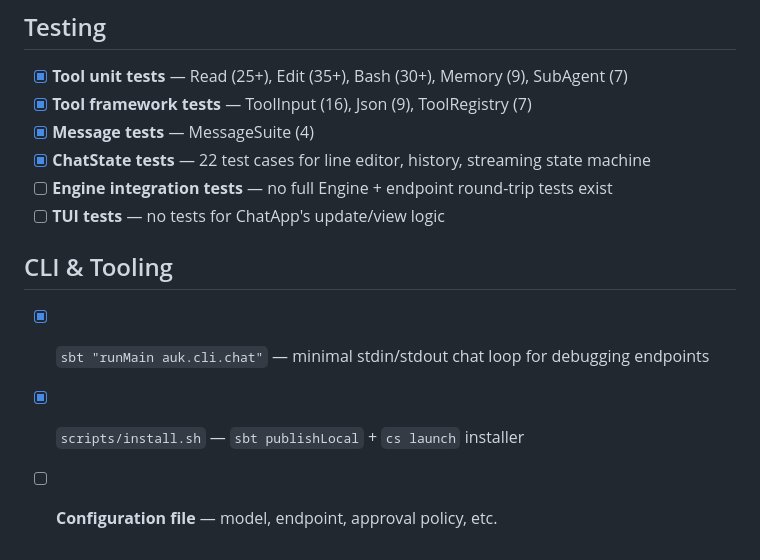
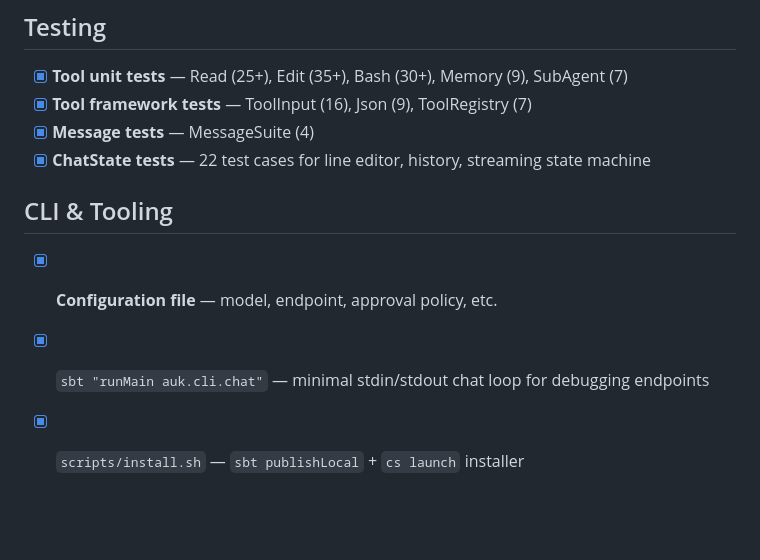
Before and after one commit to Linyxus/auk, a Markdown page: ROADMAP.md, the part around one of its changes. Drawn GitHub-style; blank space fills up the shorter version.

```diff
--- a/ROADMAP.md
+++ b/ROADMAP.md
@@ -87,11 +92,9 @@
 - [x] **Tool framework tests** — ToolInput (16), Json (9), ToolRegistry (7)
 - [x] **Message tests** — MessageSuite (4)
 - [x] **ChatState tests** — 22 test cases for line editor, history, streaming state machine
-- [ ] **Engine integration tests** — no full Engine + endpoint round-trip tests exist
-- [ ] **TUI tests** — no tests for ChatApp's update/view logic
 
 ## CLI & Tooling
 
+- [x] **Configuration file** — model, endpoint, approval policy, etc.
 - [x] `sbt "runMain auk.cli.chat"` — minimal stdin/stdout chat loop for debugging endpoints
 - [x] `scripts/install.sh` — `sbt publishLocal` + `cs launch` installer
-- [ ] **Configuration file** — model, endpoint, approval policy, etc.
```
Also changed, not shown: other parts of ROADMAP.md (+15 -10 lines).
